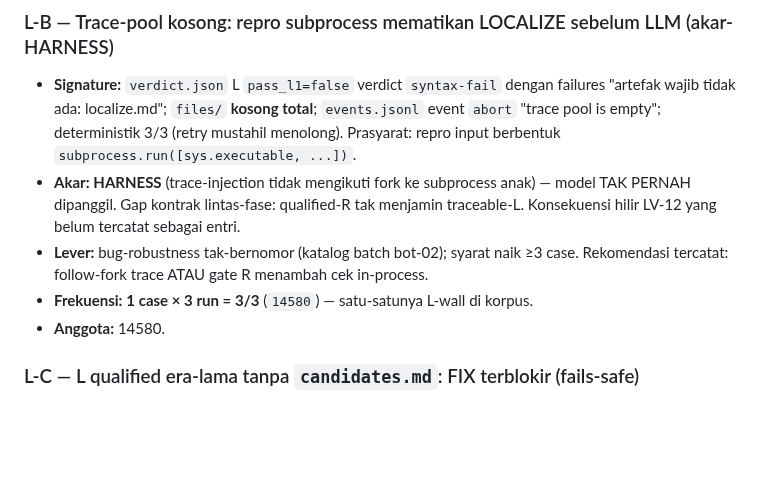
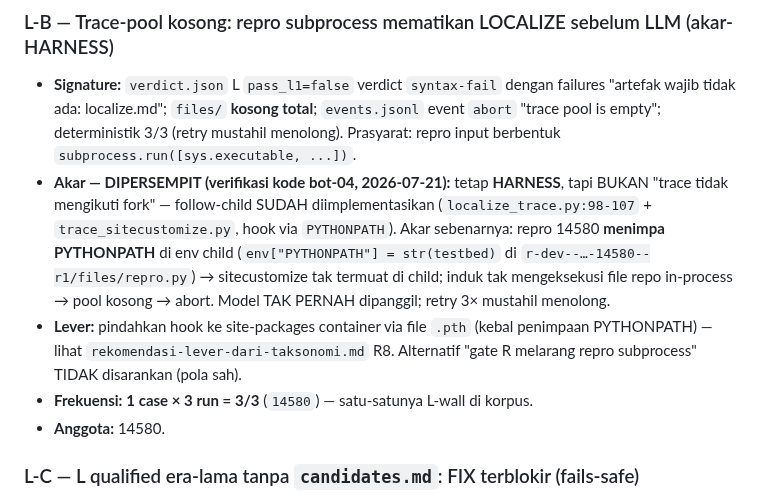
Before and after one commit to mirzaakhena/gemma-harness-swebench, a Markdown page: docs/taksonomi-kegagalan-per-fase.md, the part around the change. GitHub-like rendering; blank space fills up the shorter version.

```diff
--- a/docs/taksonomi-kegagalan-per-fase.md
+++ b/docs/taksonomi-kegagalan-per-fase.md
@@ -225,11 +225,16 @@ REPRODUCE-wall = mode kegagalan **dominan** untuk case belum-tersentuh (papan gr
   "artefak wajib tidak ada: localize.md"; `files/` **kosong total**; `events.jsonl`
   event `abort` "trace pool is empty"; deterministik 3/3 (retry mustahil menolong).
   Prasyarat: repro input berbentuk `subprocess.run([sys.executable, ...])`.
-- **Akar:** **HARNESS** (trace-injection tidak mengikuti fork ke subprocess anak) —
-  model TAK PERNAH dipanggil. Gap kontrak lintas-fase: qualified-R tak menjamin
-  traceable-L. Konsekuensi hilir LV-12 yang belum tercatat sebagai entri.
-- **Lever:** bug-robustness tak-bernomor (katalog batch bot-02); syarat naik ≥3 case.
-  Rekomendasi tercatat: follow-fork trace ATAU gate R menambah cek in-process.
+- **Akar — DIPERSEMPIT (verifikasi kode bot-04, 2026-07-21):** tetap **HARNESS**,
+  tapi BUKAN "trace tidak mengikuti fork" — follow-child SUDAH diimplementasikan
+  (`localize_trace.py:98-107` + `trace_sitecustomize.py`, hook via `PYTHONPATH`).
+  Akar sebenarnya: repro 14580 **menimpa PYTHONPATH** di env child
+  (`env["PYTHONPATH"] = str(testbed)` di `r-dev--…-14580--r1/files/repro.py`) →
+  sitecustomize tak termuat di child; induk tak mengeksekusi file repo in-process →
+  pool kosong → abort. Model TAK PERNAH dipanggil; retry 3× mustahil menolong.
+- **Lever:** pindahkan hook ke site-packages container via file `.pth` (kebal
+  penimpaan PYTHONPATH) — lihat `rekomendasi-lever-dari-taksonomi.md` R8. Alternatif
+  "gate R melarang repro subprocess" TIDAK disarankan (pola sah).
 - **Frekuensi:** **1 case × 3 run = 3/3** (`14580`) — satu-satunya L-wall di korpus.
 - **Anggota:** 14580.
 
```
Also changed, not shown: docs/rekomendasi-lever-dari-taksonomi.md (added, +303 -0 lines).
